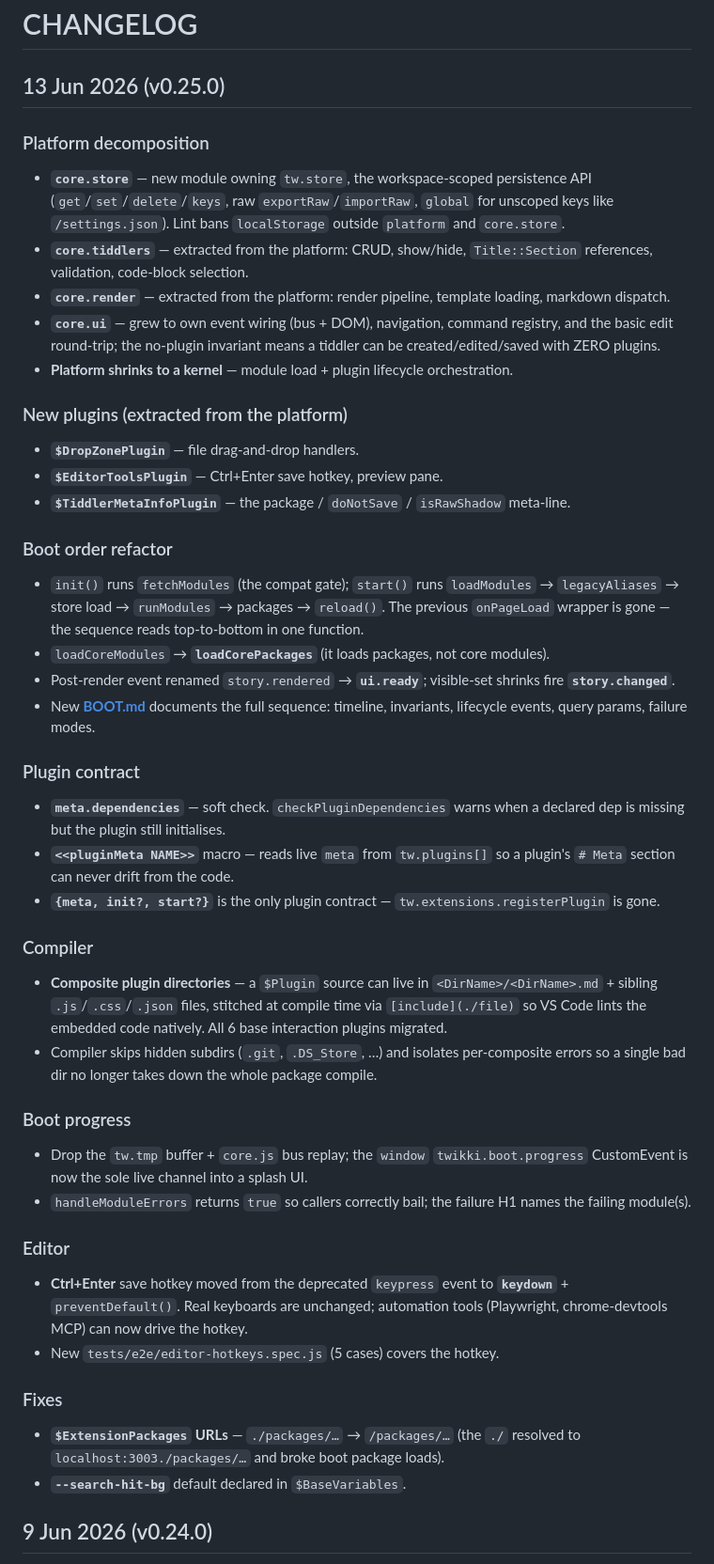
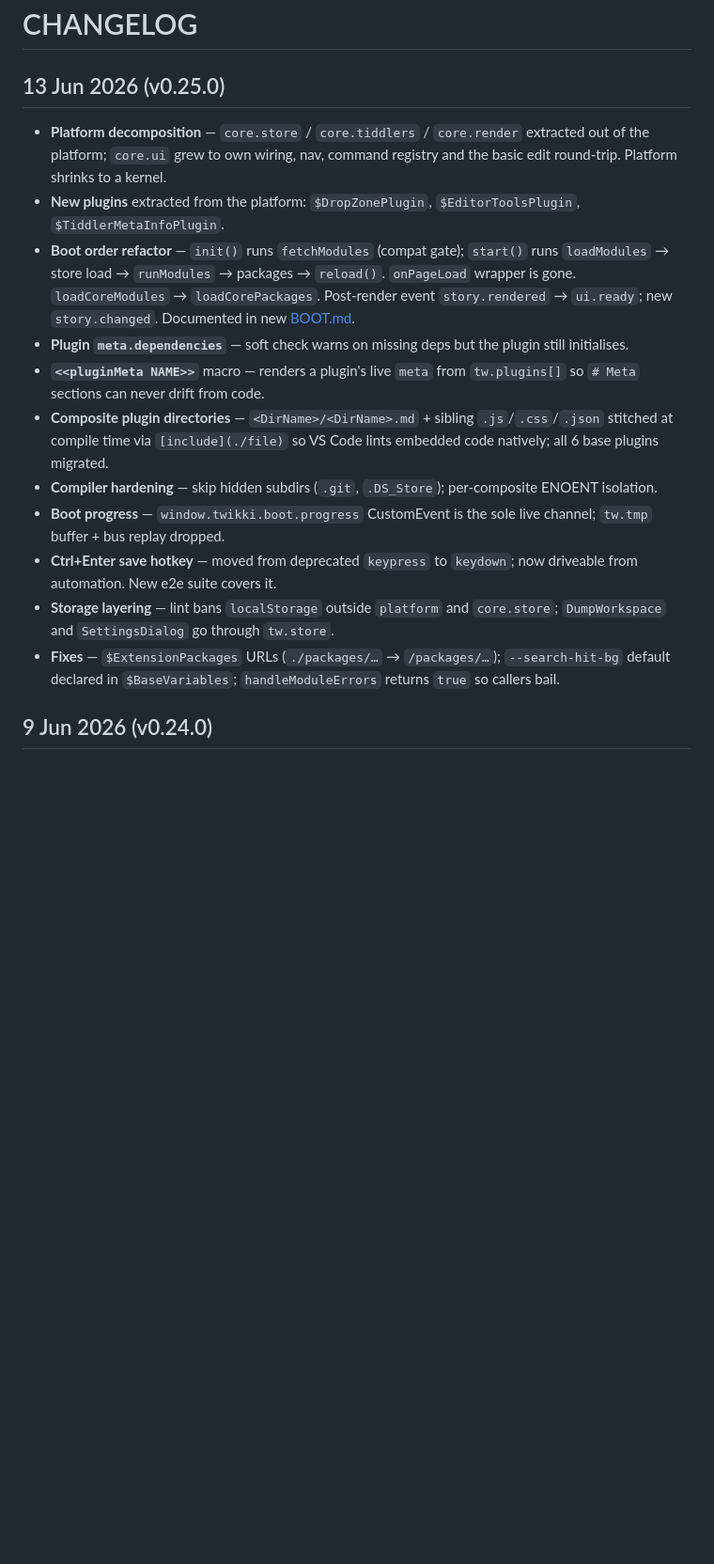
Before and after one commit to cawoodm/twikki, a Markdown page: CHANGELOG.md, the part around the change. Shown at 94% size. Drawn GitHub-style; blank space fills up the shorter version.

Commit message:
Changelog: condense v0.25.0 entry to one-liners (match v0.24.0 style)

```diff
--- a/CHANGELOG.md
+++ b/CHANGELOG.md
@@ -2,44 +2,17 @@
 
 ## 13 Jun 2026 (v0.25.0)
 
-### Platform decomposition
-* **`core.store`** — new module owning `tw.store`, the workspace-scoped persistence API (`get`/`set`/`delete`/`keys`, raw `exportRaw`/`importRaw`, `global` for unscoped keys like `/settings.json`). Lint bans `localStorage` outside `platform` and `core.store`.
-* **`core.tiddlers`** — extracted from the platform: CRUD, show/hide, `Title::Section` references, validation, code-block selection.
-* **`core.render`** — extracted from the platform: render pipeline, template loading, markdown dispatch.
-* **`core.ui`** — grew to own event wiring (bus + DOM), navigation, command registry, and the basic edit round-trip; the no-plugin invariant means a tiddler can be created/edited/saved with ZERO plugins.
-* **Platform shrinks to a kernel** — module load + plugin lifecycle orchestration.
-
-### New plugins (extracted from the platform)
-* **`$DropZonePlugin`** — file drag-and-drop handlers.
-* **`$EditorToolsPlugin`** — Ctrl+Enter save hotkey, preview pane.
-* **`$TiddlerMetaInfoPlugin`** — the package / `doNotSave` / `isRawShadow` meta-line.
-
-### Boot order refactor
-* `init()` runs `fetchModules` (the compat gate); `start()` runs `loadModules` → `legacyAliases` → store load → `runModules` → packages → `reload()`. The previous `onPageLoad` wrapper is gone — the sequence reads top-to-bottom in one function.
-* `loadCoreModules` → **`loadCorePackages`** (it loads packages, not core modules).
-* Post-render event renamed `story.rendered` → **`ui.ready`**; visible-set shrinks fire **`story.changed`**.
-* New **[BOOT.md](docs/BOOT.md)** documents the full sequence: timeline, invariants, lifecycle events, query params, failure modes.
-
-### Plugin contract
-* **`meta.dependencies`** — soft check. `checkPluginDependencies` warns when a declared dep is missing but the plugin still initialises.
-* **`<<pluginMeta NAME>>`** macro — reads live `meta` from `tw.plugins[]` so a plugin's `# Meta` section can never drift from the code.
-* **`{meta, init?, start?}`** is the only plugin contract — `tw.extensions.registerPlugin` is gone.
-
-### Compiler
-* **Composite plugin directories** — a `$Plugin` source can live in `<DirName>/<DirName>.md` + sibling `.js`/`.css`/`.json` files, stitched at compile time via `[include](./file)` so VS Code lints the embedded code natively. All 6 base interaction plugins migrated.
-* Compiler skips hidden subdirs (`.git`, `.DS_Store`, …) and isolates per-composite errors so a single bad dir no longer takes down the whole package compile.
-
-### Boot progress
-* Drop the `tw.tmp` buffer + `core.js` bus replay; the `window` `twikki.boot.progress` CustomEvent is now the sole live channel into a splash UI.
-* `handleModuleErrors` returns `true` so callers correctly bail; the failure H1 names the failing module(s).
-
-### Editor
-* **Ctrl+Enter** save hotkey moved from the deprecated `keypress` event to **`keydown`** + `preventDefault()`. Real keyboards are unchanged; automation tools (Playwright, chrome-devtools MCP) can now drive the hotkey.
-* New `tests/e2e/editor-hotkeys.spec.js` (5 cases) covers the hotkey.
-
-### Fixes
-* **`$ExtensionPackages` URLs** — `./packages/…` → `/packages/…` (the `./` resolved to `localhost:3003./packages/…` and broke boot package loads).
-* **`--search-hit-bg`** default declared in `$BaseVariables`.
+* **Platform decomposition** — `core.store` / `core.tiddlers` / `core.render` extracted out of the platform; `core.ui` grew to own wiring, nav, command registry and the basic edit round-trip. Platform shrinks to a kernel.
+* **New plugins** extracted from the platform: `$DropZonePlugin`, `$EditorToolsPlugin`, `$TiddlerMetaInfoPlugin`.
+* **Boot order refactor** — `init()` runs `fetchModules` (compat gate); `start()` runs `loadModules` → store load → `runModules` → packages → `reload()`. `onPageLoad` wrapper is gone. `loadCoreModules` → `loadCorePackages`. Post-render event `story.rendered` → `ui.ready`; new `story.changed`. Documented in new [BOOT.md](docs/BOOT.md).
+* **Plugin `meta.dependencies`** — soft check warns on missing deps but the plugin still initialises.
+* **`<<pluginMeta NAME>>`** macro — renders a plugin's live `meta` from `tw.plugins[]` so `# Meta` sections can never drift from code.
+* **Composite plugin directories** — `<DirName>/<DirName>.md` + sibling `.js`/`.css`/`.json` stitched at compile time via `[include](./file)` so VS Code lints embedded code natively; all 6 base plugins migrated.
+* **Compiler hardening** — skip hidden subdirs (`.git`, `.DS_Store`); per-composite ENOENT isolation.
+* **Boot progress** — `window.twikki.boot.progress` CustomEvent is the sole live channel; `tw.tmp` buffer + bus replay dropped.
+* **Ctrl+Enter save hotkey** — moved from deprecated `keypress` to `keydown`; now driveable from automation. New e2e suite covers it.
+* **Storage layering** — lint bans `localStorage` outside `platform` and `core.store`; `DumpWorkspace` and `SettingsDialog` go through `tw.store`.
+* **Fixes** — `$ExtensionPackages` URLs (`./packages/…` → `/packages/…`); `--search-hit-bg` default declared in `$BaseVariables`; `handleModuleErrors` returns `true` so callers bail.
 
 ## 9 Jun 2026 (v0.24.0)
 
```
